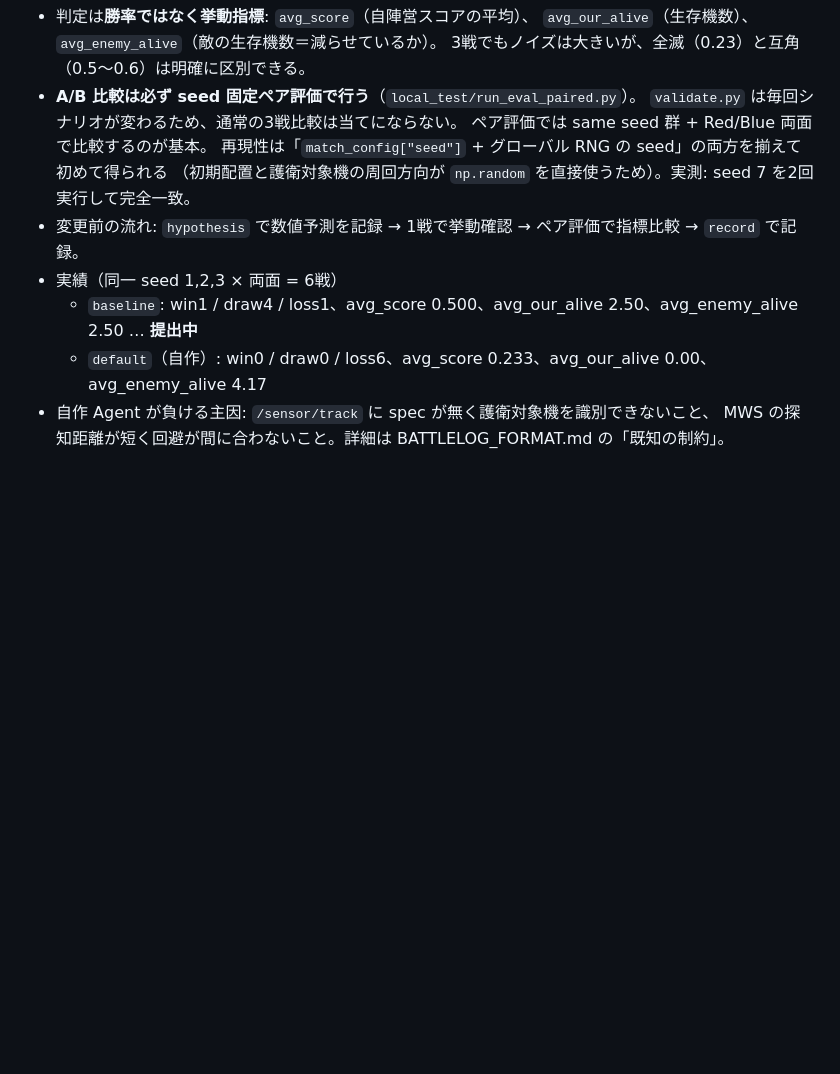
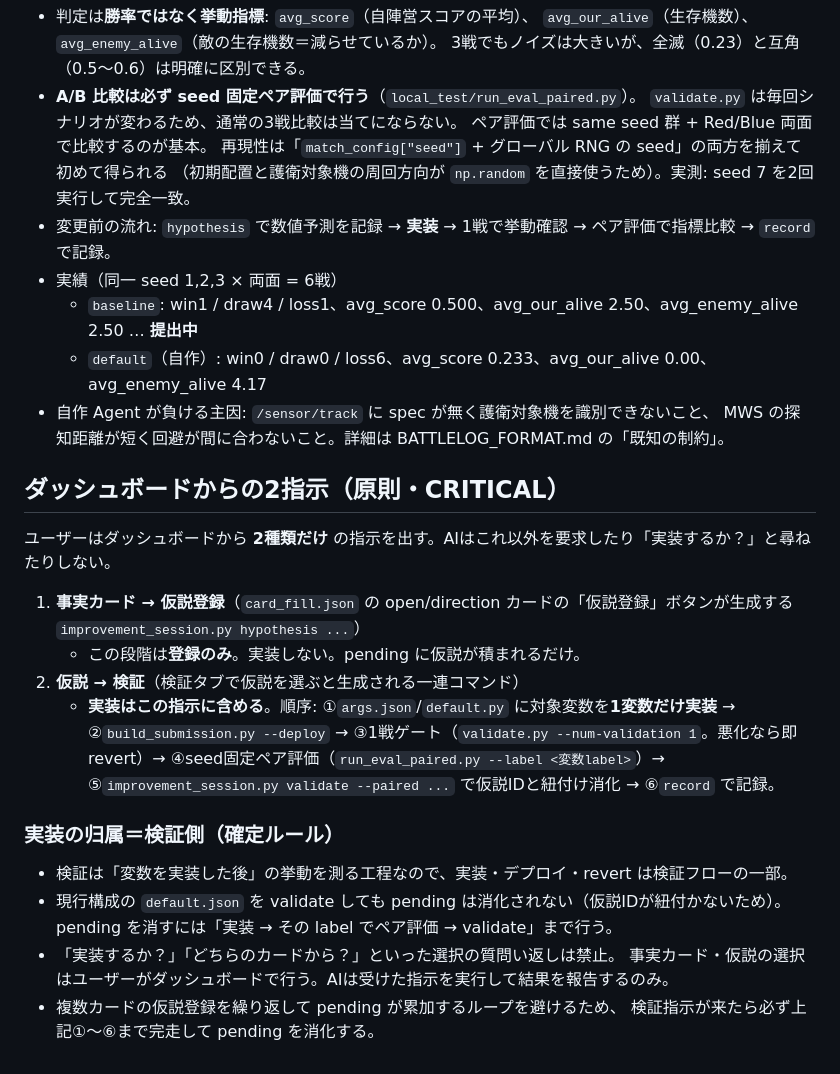
Before and after one commit to mureee-18/air_combatAI_5, a Markdown page: CLAUDE.md, the part around the change. GitHub-like rendering; blank space fills up the shorter version.

Commit message:
docs: codify dashboard 2-instruction rule (implementation belongs to verify flow)
- 2 dashboard instructions: (1) fact card -> hypothesis (register only, no implementation)
- (2) hypothesis -> verify (verify flow INCLUDES implementation -> deploy -> 1-game gate -> paired -> validate -> record -> revert-if-worse)
- forbids AI from asking 'which card / implement?' choices; user selects via dashboard
- validate of current config does not clear pending; full verify run does

```diff
--- a/CLAUDE.md
+++ b/CLAUDE.md
@@ -150,9 +150,34 @@ tools/
   ペア評価では same seed 群 + Red/Blue 両面で比較するのが基本。
   再現性は「`match_config["seed"]` + グローバル RNG の seed」の両方を揃えて初めて得られる
   （初期配置と護衛対象機の周回方向が `np.random` を直接使うため）。実測: seed 7 を2回実行して完全一致。
-- 変更前の流れ: `hypothesis` で数値予測を記録 → 1戦で挙動確認 → ペア評価で指標比較 → `record` で記録。
+- 変更前の流れ: `hypothesis` で数値予測を記録 → **実装** → 1戦で挙動確認 → ペア評価で指標比較 → `record` で記録。
 - 実績（同一 seed 1,2,3 × 両面 = 6戦）
   - `baseline`: win1 / draw4 / loss1、avg_score 0.500、avg_our_alive 2.50、avg_enemy_alive 2.50 … **提出中**
   - `default`（自作）: win0 / draw0 / loss6、avg_score 0.233、avg_our_alive 0.00、avg_enemy_alive 4.17
 - 自作 Agent が負ける主因: `/sensor/track` に spec が無く護衛対象機を識別できないこと、
   MWS の探知距離が短く回避が間に合わないこと。詳細は BATTLELOG_FORMAT.md の「既知の制約」。
+
+## ダッシュボードからの2指示（原則・CRITICAL）
+
+ユーザーはダッシュボードから **2種類だけ** の指示を出す。AIはこれ以外を要求したり「実装するか？」と尋ねたりしない。
+
+1. **事実カード → 仮説登録**（`card_fill.json` の open/direction カードの「仮説登録」ボタンが生成する `improvement_session.py hypothesis ...`）
+   - この段階は**登録のみ**。実装しない。pending に仮説が積まれるだけ。
+2. **仮説 → 検証**（検証タブで仮説を選ぶと生成される一連コマンド）
+   - **実装はこの指示に含める**。順序:
+     ①`args.json`/`default.py` に対象変数を**1変数だけ実装** →
+     ②`build_submission.py --deploy` →
+     ③1戦ゲート（`validate.py --num-validation 1`。悪化なら即 revert）→
+     ④seed固定ペア評価（`run_eval_paired.py --label <変数label>`）→
+     ⑤`improvement_session.py validate --paired ...` で仮説IDと紐付け消化 →
+     ⑥`record` で記録。
+
+### 実装の归属＝検証側（確定ルール）
+
+- 検証は「変数を実装した後」の挙動を測る工程なので、実装・デプロイ・revert は検証フローの一部。
+- 現行構成の `default.json` を validate しても pending は消化されない（仮説IDが紐付かないため）。
+  pending を消すには「実装 → その label でペア評価 → validate」まで行う。
+- 「実装するか？」「どちらのカードから？」といった選択の質問い返しは禁止。
+  事実カード・仮説の選択はユーザーがダッシュボードで行う。AIは受けた指示を実行して結果を報告するのみ。
+- 複数カードの仮説登録を繰り返して pending が累加するループを避けるため、
+  検証指示が来たら必ず上記①〜⑥まで完走して pending を消化する。
```
